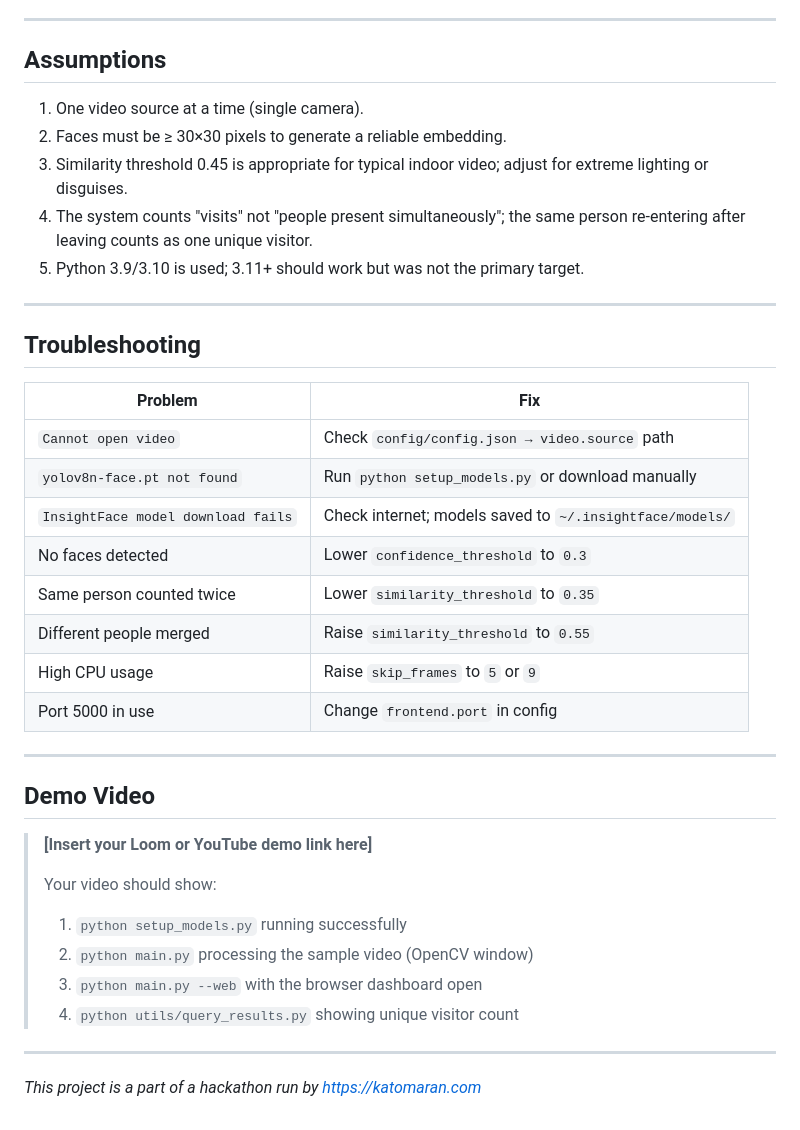
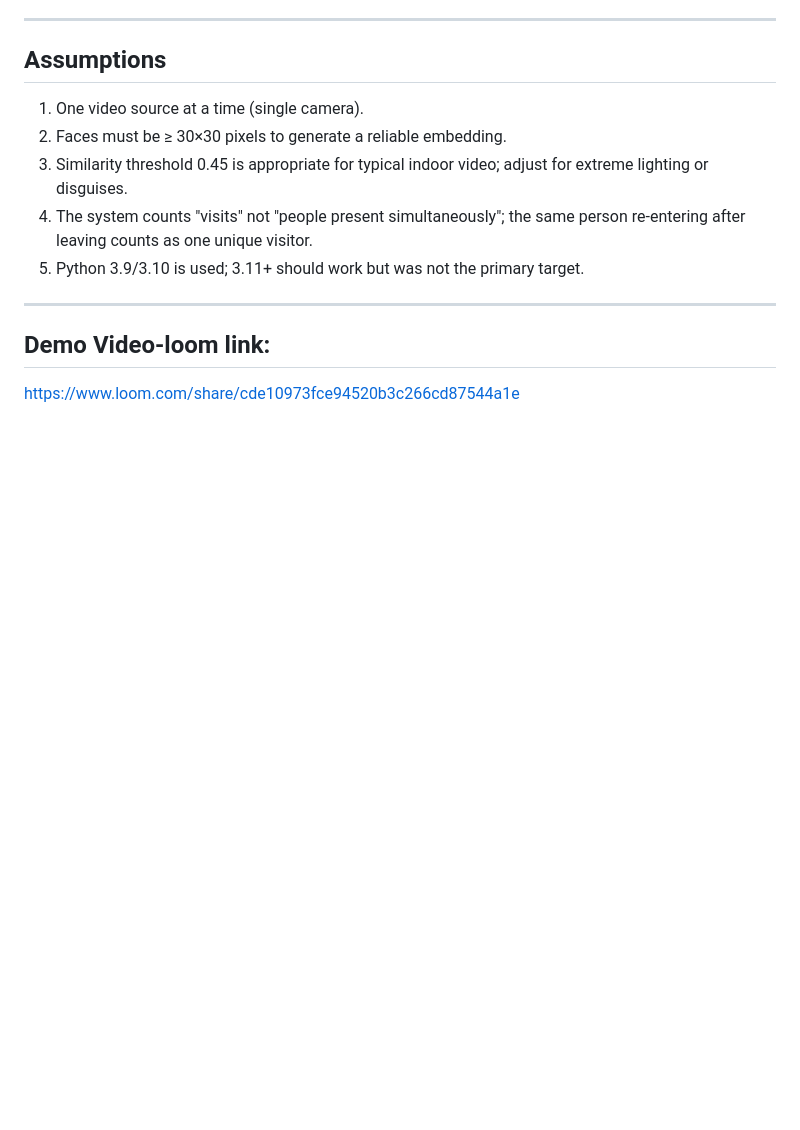
Before and after one commit to Yoshitha312/face_detection, a Markdown page: README.md, the part around the change. Rendered like a GitHub page; blank space fills up the shorter version.

Commit message:
demo video link
Updated troubleshooting section and added demo video link.

```diff
--- a/README.md
+++ b/README.md
@@ -333,31 +333,8 @@ python utils/query_results.py --export events_export.json
 
 ---
 
-## Troubleshooting
 
-| Problem | Fix |
-|---------|-----|
-| `Cannot open video` | Check `config/config.json → video.source` path |
-| `yolov8n-face.pt not found` | Run `python setup_models.py` or download manually |
-| `InsightFace model download fails` | Check internet; models saved to `~/.insightface/models/` |
-| No faces detected | Lower `confidence_threshold` to `0.3` |
-| Same person counted twice | Lower `similarity_threshold` to `0.35` |
-| Different people merged | Raise `similarity_threshold` to `0.55` |
-| High CPU usage | Raise `skip_frames` to `5` or `9` |
-| Port 5000 in use | Change `frontend.port` in config |
 
----
+## Demo Video-loom link:
 
-## Demo Video
-
-> **[Insert your Loom or YouTube demo link here]**
->
-> Your video should show:
-> 1. `python setup_models.py` running successfully
-> 2. `python main.py` processing the sample video (OpenCV window)
-> 3. `python main.py --web` with the browser dashboard open
-> 4. `python utils/query_results.py` showing unique visitor count
-
----
-
-*This project is a part of a hackathon run by https://katomaran.com*
+https://www.loom.com/share/cde10973fce94520b3c266cd87544a1e
```
